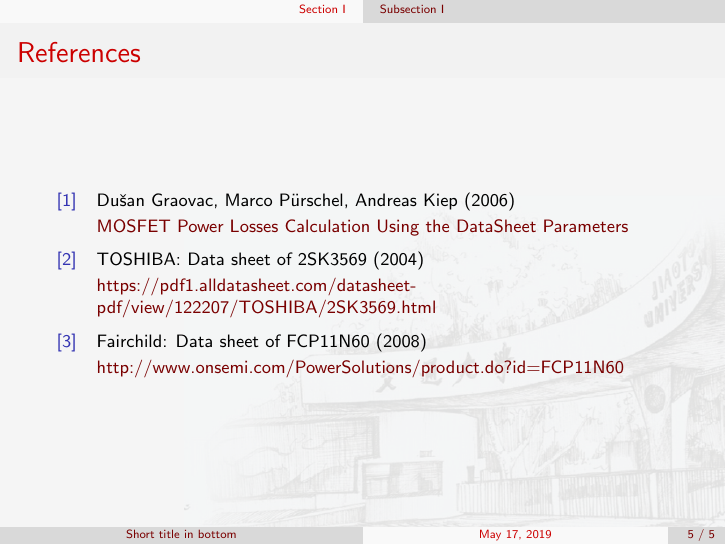
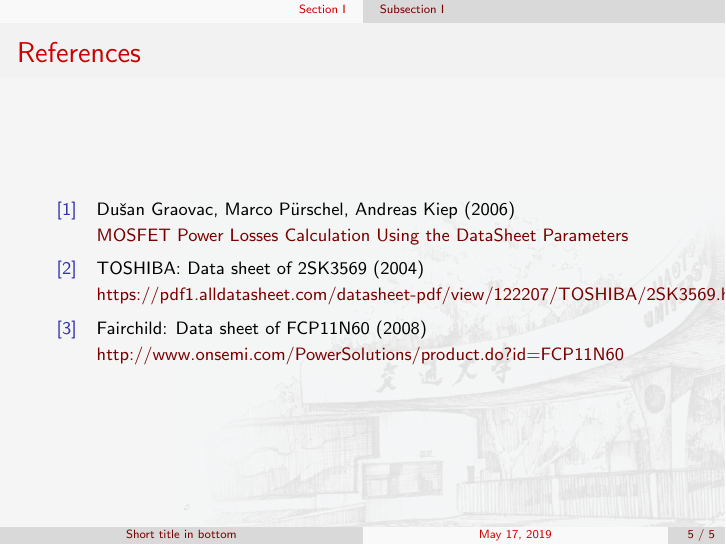
Before and after one commit to lonaparte/XJTU_beamer, LaTeX slides (presentation.tex): page 5 of 5. Compiled offline with pdfLaTeX.

Commit message:
两端对齐

```diff
--- a/presentation.tex
+++ b/presentation.tex
@@ -63,6 +63,8 @@
 \usepackage{enumitem,xcolor}
 \usepackage{wallpaper}
 \usepackage{textpos}
+\usepackage{ragged2e} % 两端对齐
+\justifying\let\raggedright\justifying
 
 % Bibliography Settings
 \usepackage[backend=bibtex,sorting=none]{biblatex}
```
